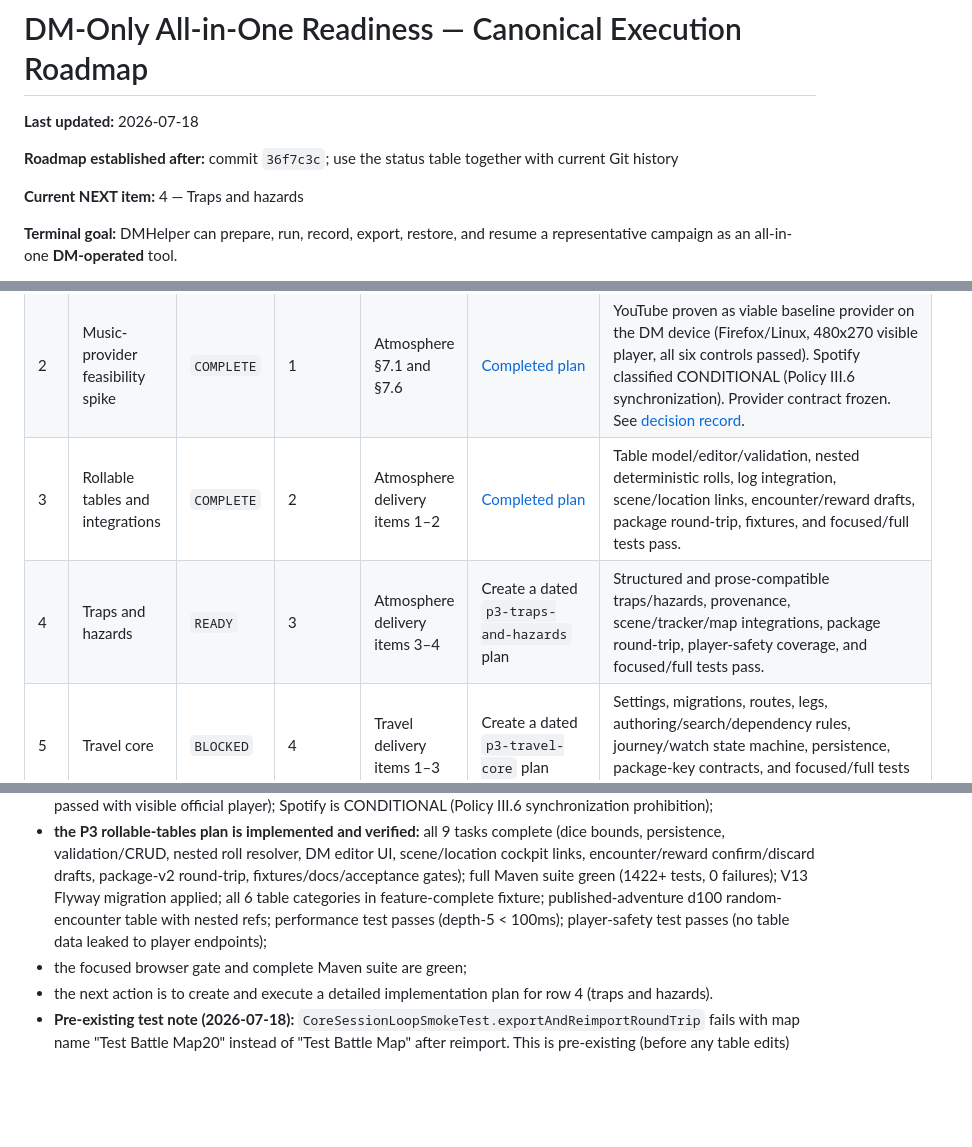
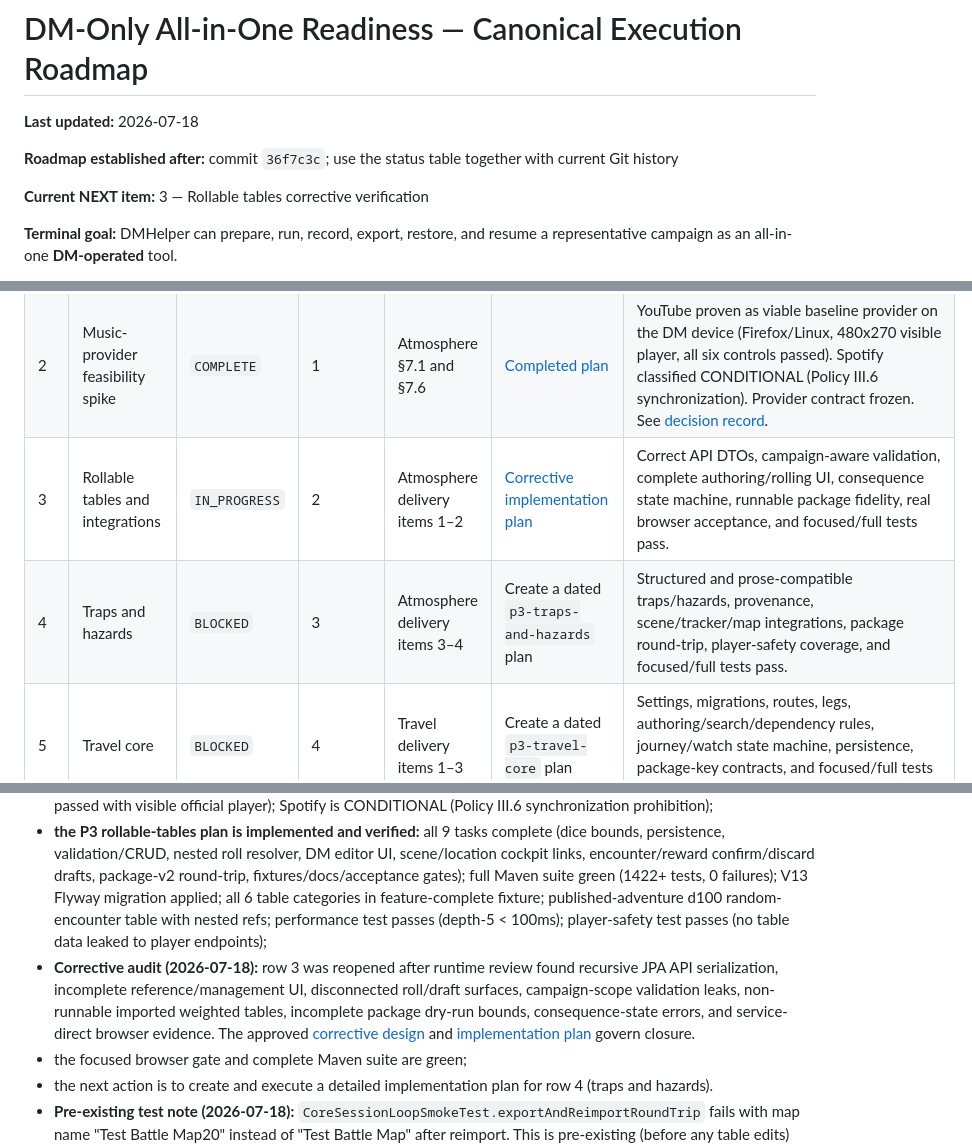
Before and after one commit to HendrikHoemberg/DMHelper, a Markdown page: docs/superpowers/dm-only-readiness-roadmap.md, 3 parts joined by grey strips. GitHub-like rendering; blank space fills up the shorter version.

Commit message:
docs(roadmap): reopen rollable-table correction

```diff
--- a/docs/superpowers/dm-only-readiness-roadmap.md
+++ b/docs/superpowers/dm-only-readiness-roadmap.md
@@ -4,7 +4,7 @@
 
 **Roadmap established after:** commit `36f7c3c`; use the status table together with current Git history
 
-**Current NEXT item:** 4 — Traps and hazards
+**Current NEXT item:** 3 — Rollable tables corrective verification
 
 **Terminal goal:** DMHelper can prepare, run, record, export, restore, and resume a representative campaign as an all-in-one **DM-operated** tool.
 
@@ -61,8 +61,8 @@ integration churn and keeps the release gate attributable.
 |---|---|---|---|---|---|---|
 | 1 | P0 browser-smoke release-gate repair | `COMPLETE` | — | Master §§5–6, 21, 23 | [Completed plan](plans/2026-07-18-p0-browser-smoke-release-gate-repair.md) | Native party dialog regression and same-origin sheet setup fixed; `CoreSessionLoopSmokeTest` and full Maven suite green; master blocker note updated. |
 | 2 | Music-provider feasibility spike | `COMPLETE` | 1 | Atmosphere §7.1 and §7.6 | [Completed plan](plans/2026-07-18-music-provider-feasibility.md) | YouTube proven as viable baseline provider on the DM device (Firefox/Linux, 480x270 visible player, all six controls passed). Spotify classified CONDITIONAL (Policy III.6 synchronization). Provider contract frozen. See [decision record](../architecture/music-provider-feasibility.md). |
-| 3 | Rollable tables and integrations | `COMPLETE` | 2 | Atmosphere delivery items 1–2 | [Completed plan](plans/2026-07-18-p3-rollable-tables.md) | Table model/editor/validation, nested deterministic rolls, log integration, scene/location links, encounter/reward drafts, package round-trip, fixtures, and focused/full tests pass. |
-| 4 | Traps and hazards | `READY` | 3 | Atmosphere delivery items 3–4 | Create a dated `p3-traps-and-hazards` plan | Structured and prose-compatible traps/hazards, provenance, scene/tracker/map integrations, package round-trip, player-safety coverage, and focused/full tests pass. |
+| 3 | Rollable tables and integrations | `IN_PROGRESS` | 2 | Atmosphere delivery items 1–2 | [Corrective implementation plan](plans/2026-07-18-rollable-tables-corrective-implementation.md) | Correct API DTOs, campaign-aware validation, complete authoring/rolling UI, consequence state machine, runnable package fidelity, real browser acceptance, and focused/full tests pass. |
+| 4 | Traps and hazards | `BLOCKED` | 3 | Atmosphere delivery items 3–4 | Create a dated `p3-traps-and-hazards` plan | Structured and prose-compatible traps/hazards, provenance, scene/tracker/map integrations, package round-trip, player-safety coverage, and focused/full tests pass. |
 | 5 | Travel core | `BLOCKED` | 4 | Travel delivery items 1–3 | Create a dated `p3-travel-core` plan | Settings, migrations, routes, legs, authoring/search/dependency rules, journey/watch state machine, persistence, package-key contracts, and focused/full tests pass. |
 | 6 | Manual fog of war | `BLOCKED` | 5 | Atmosphere delivery items 5–6 | Create a dated `p3-manual-fog` plan | Mask model, DM tools, package support, server-side masked projection, reconnect behavior, cache/payload leak security tests, round-trip, and focused/full tests pass. |
 | 7 | Atmosphere and music completion | `BLOCKED` | 6 and the decision from 2 | Atmosphere delivery items 7–8 | Create a dated `p3-atmosphere-music` plan | Provider SPI/reference adapter, local OAuth and token clearing, cue library, cockpit widget, assignments, priority switching, deterministic fake-provider tests, package safety, and bounded outage behavior pass. |
@@ -120,6 +120,7 @@ As of the rollable tables completion on 2026-07-18:
 - the P0 browser-smoke plan is implemented, audited, and linked above;
 - the music-provider feasibility spike is complete: YouTube is the viable baseline provider (Firefox/Linux, all six controls passed with visible official player); Spotify is CONDITIONAL (Policy III.6 synchronization prohibition);
 - **the P3 rollable-tables plan is implemented and verified:** all 9 tasks complete (dice bounds, persistence, validation/CRUD, nested roll resolver, DM editor UI, scene/location cockpit links, encounter/reward confirm/discard drafts, package-v2 round-trip, fixtures/docs/acceptance gates); full Maven suite green (1422+ tests, 0 failures); V13 Flyway migration applied; all 6 table categories in feature-complete fixture; published-adventure d100 random-encounter table with nested refs; performance test passes (depth-5 < 100ms); player-safety test passes (no table data leaked to player endpoints);
+- **Corrective audit (2026-07-18):** row 3 was reopened after runtime review found recursive JPA API serialization, incomplete reference/management UI, disconnected roll/draft surfaces, campaign-scope validation leaks, non-runnable imported weighted tables, incomplete package dry-run bounds, consequence-state errors, and service-direct browser evidence. The approved [corrective design](specs/2026-07-18-rollable-tables-corrective-design.md) and [implementation plan](plans/2026-07-18-rollable-tables-corrective-implementation.md) govern closure.
 - the focused browser gate and complete Maven suite are green;
 - the next action is to create and execute a detailed implementation plan for row 4 (traps and hazards).
 - **Pre-existing test note (2026-07-18):** `CoreSessionLoopSmokeTest.exportAndReimportRoundTrip` fails with map name "Test Battle Map20" instead of "Test Battle Map" after reimport. This is pre-existing (before any table edits) and does not block table work.
```
Also changed, not shown: 1 other file.
